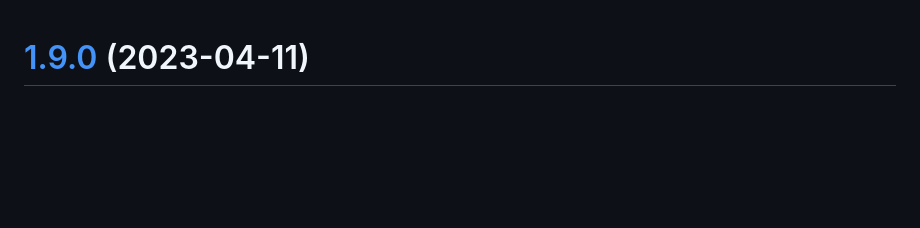
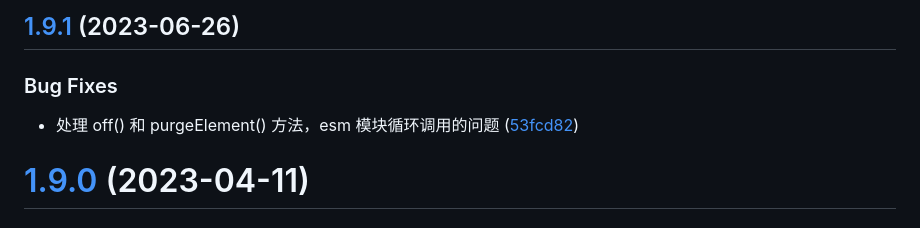
Before and after one commit to yaohaixiao/delegate.js, a Markdown page: CHANGELOG.md, the part around the change. Rendered like a GitHub page; blank space fills up the shorter version.

Commit message:
chore: 生成 1.9.1 版本的 CHANGELOG.md 信息

```diff
--- a/CHANGELOG.md
+++ b/CHANGELOG.md
@@ -1,3 +1,12 @@
+## [1.9.1](https://github.com/yaohaixiao/delegate.js/compare/1.9.0...1.9.1) (2023-06-26)
+
+
+### Bug Fixes
+
+* 处理 off() 和 purgeElement() 方法，esm 模块循环调用的问题 ([53fcd82](https://github.com/yaohaixiao/delegate.js/commit/53fcd82ded9241ecf2fbe8e6a5328048701e2abb))
+
+
+
 # [1.9.0](https://github.com/yaohaixiao/delegate.js/compare/1.8.2...1.9.0) (2023-04-11)
 
 
```
